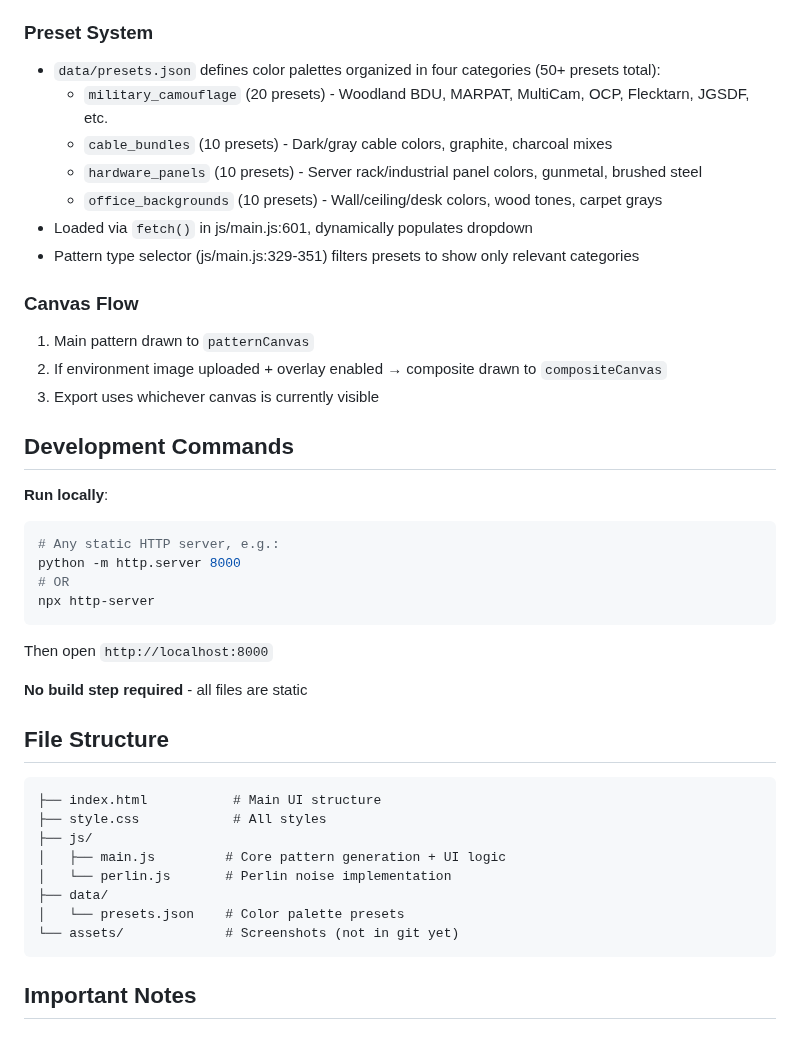
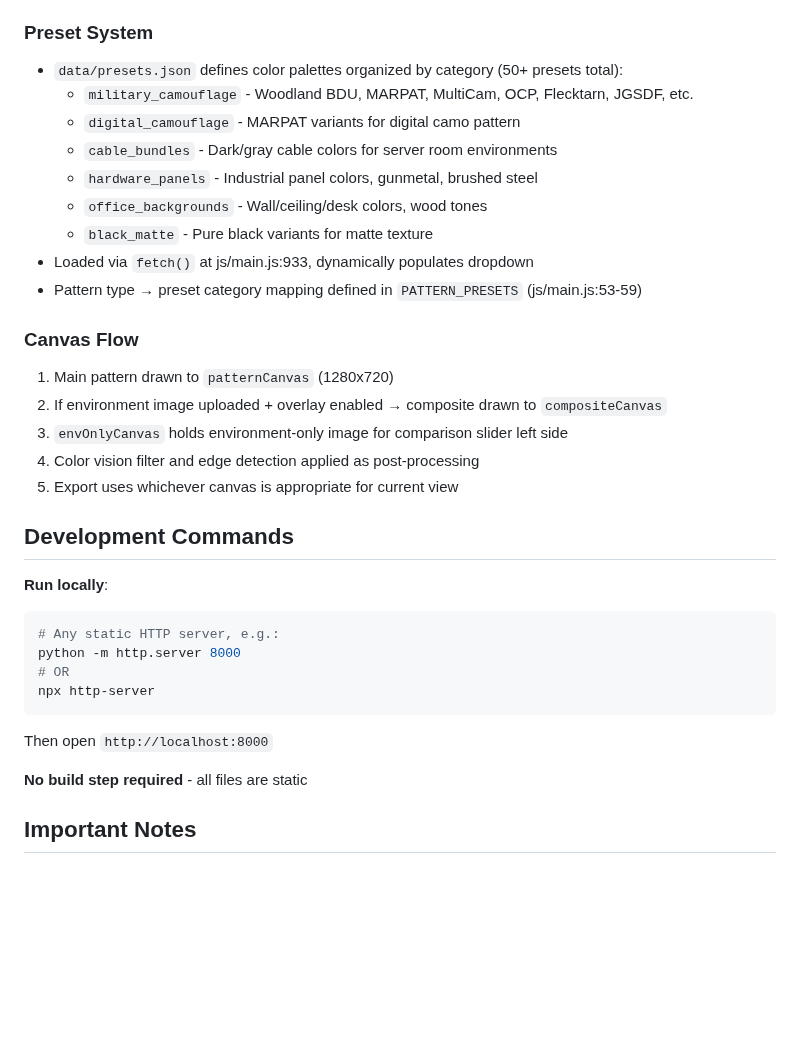
Before and after one commit to ipusiron/camoforge, a Markdown page: CLAUDE.md, the part around one of its changes. GitHub-like rendering; blank space fills up the shorter version.

````diff
--- a/CLAUDE.md
+++ b/CLAUDE.md
@@ -75,19 +82,23 @@ Lightweight 2D Perlin noise implementation. Uses deterministic shuffle seeded by
 
 ### Preset System
 
-- `data/presets.json` defines color palettes organized in four categories (50+ presets total):
-  - `military_camouflage` (20 presets) - Woodland BDU, MARPAT, MultiCam, OCP, Flecktarn, JGSDF, etc.
-  - `cable_bundles` (10 presets) - Dark/gray cable colors, graphite, charcoal mixes
-  - `hardware_panels` (10 presets) - Server rack/industrial panel colors, gunmetal, brushed steel
-  - `office_backgrounds` (10 presets) - Wall/ceiling/desk colors, wood tones, carpet grays
-- Loaded via `fetch()` in js/main.js:601, dynamically populates dropdown
-- Pattern type selector (js/main.js:329-351) filters presets to show only relevant categories
+- `data/presets.json` defines color palettes organized by category (50+ presets total):
+  - `military_camouflage` - Woodland BDU, MARPAT, MultiCam, OCP, Flecktarn, JGSDF, etc.
+  - `digital_camouflage` - MARPAT variants for digital camo pattern
+  - `cable_bundles` - Dark/gray cable colors for server room environments
+  - `hardware_panels` - Industrial panel colors, gunmetal, brushed steel
+  - `office_backgrounds` - Wall/ceiling/desk colors, wood tones
+  - `black_matte` - Pure black variants for matte texture
+- Loaded via `fetch()` at js/main.js:933, dynamically populates dropdown
+- Pattern type → preset category mapping defined in `PATTERN_PRESETS` (js/main.js:53-59)
 
 ### Canvas Flow
 
-1. Main pattern drawn to `patternCanvas`
+1. Main pattern drawn to `patternCanvas` (1280x720)
 2. If environment image uploaded + overlay enabled → composite drawn to `compositeCanvas`
-3. Export uses whichever canvas is currently visible
+3. `envOnlyCanvas` holds environment-only image for comparison slider left side
+4. Color vision filter and edge detection applied as post-processing
+5. Export uses whichever canvas is appropriate for current view
 
 ## Development Commands
 
@@ -101,19 +112,6 @@ npx http-server
 Then open `http://localhost:8000`
 
 **No build step required** - all files are static
-
-## File Structure
-
-```
-├── index.html           # Main UI structure
-├── style.css            # All styles
-├── js/
-│   ├── main.js         # Core pattern generation + UI logic
-│   └── perlin.js       # Perlin noise implementation
-├── data/
-│   └── presets.json    # Color palette presets
-└── assets/             # Screenshots (not in git yet)
-```
 
 ## Important Notes
 
````
Also changed, not shown: other parts of CLAUDE.md (+38 -48 lines), README.md (+1 -1 lines).
